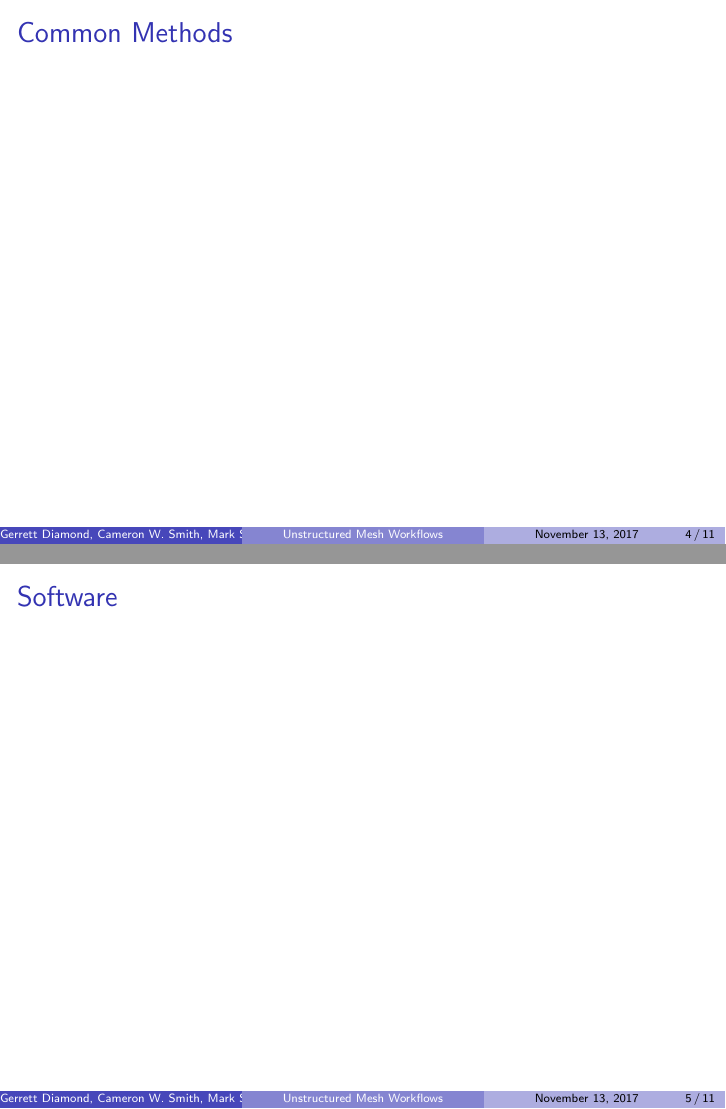
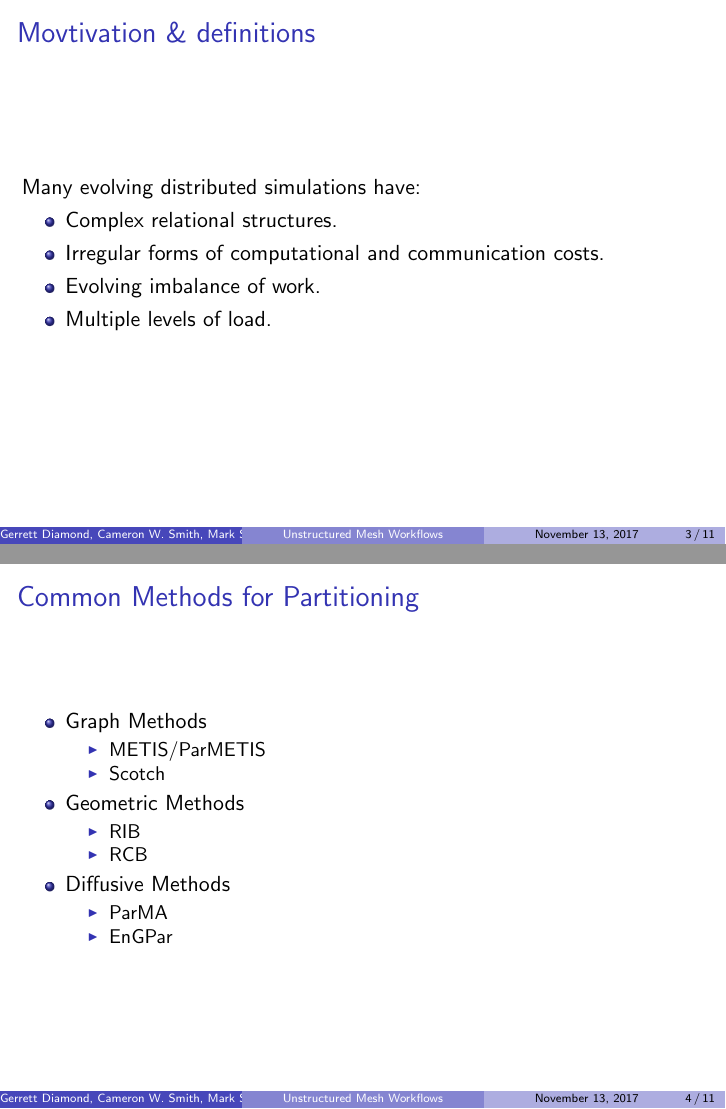
Before and after one commit to SCOREC/EnGPar-Docs, LaTeX slides (sc17_presentation/presentation.tex): pages 4 and 5 of 11 before the commit and pages 3 and 4 of 11 after it, joined at a grey line. Compiled offline with pdfLaTeX.

Commit message:
First few slides

```diff
--- a/sc17_presentation/presentation.tex
+++ b/sc17_presentation/presentation.tex
@@ -63,13 +63,34 @@ Rensselaer Polytechnic Institute
 \section{Partitioning and Load Balancing}
 \begin{frame}
   \frametitle{Movtivation \& definitions}
-
-
+  Many evolving distributed simulations have: \\
+  \begin{itemize}
+    \item Complex relational structures.
+    \item Irregular forms of computational and communication costs.
+    \item Evolving imbalance of work. %Define Imbalance
+    \item Multiple levels of load.
+  \end{itemize}
 \end{frame}
 
 \begin{frame}
-  \frametitle{Common Methods}
-
+  \frametitle{Common Methods for Partitioning}
+  \begin{itemize}
+  \item Graph Methods %Discuss poor scaling
+    \begin{itemize}
+    \item METIS/ParMETIS
+    \item Scotch
+    \end{itemize}
+  \item Geometric Methods %Require coordinates
+    \begin{itemize}
+    \item RIB
+    \item RCB
+    \end{itemize}
+  \item Diffusive Methods %Improve a partition efficiently
+    \begin{itemize}
+    \item ParMA
+    \item EnGPar
+    \end{itemize}
+  \end{itemize}
 \end{frame}
 
 \section{EnGPar - a graph based diffusive load balancer}
```
Also changed, not shown: sc17_presentation/presentation.tex (6 more changed lines).
